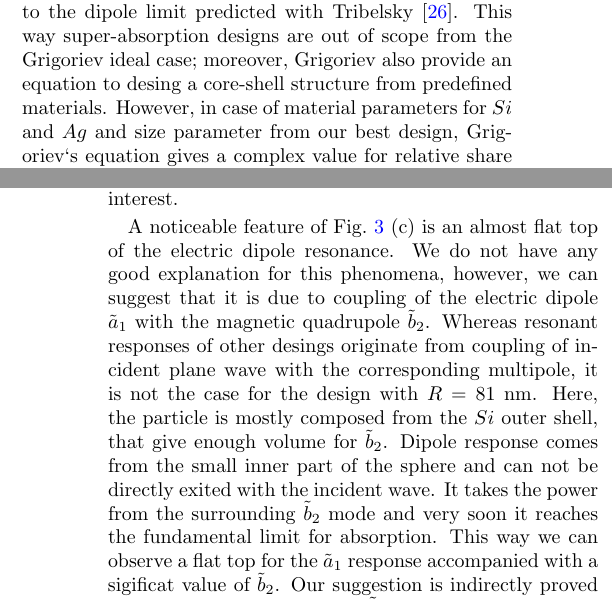
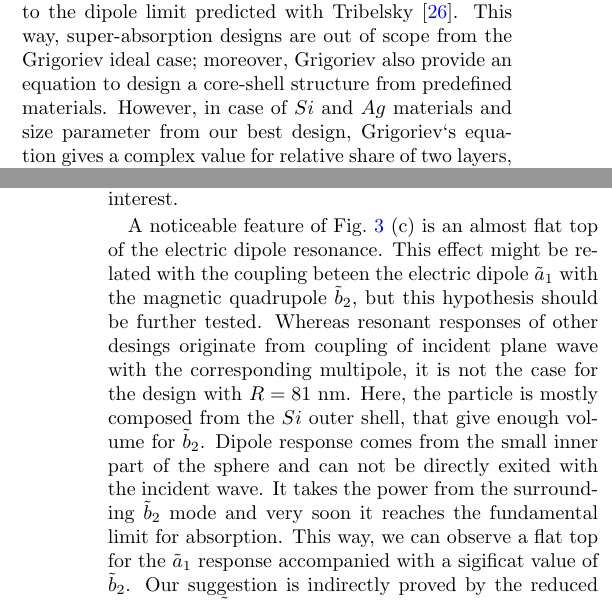
Before and after one commit to kostyfisik/preprints, a LaTeX paper (2015-Ladutenko-Qabs/2015-Ladutenko-Qabs.tex): two parts of the columns of pages 1 and 3 of 4, joined at a grey line, cut so that both start at the same text. Compiled offline with pdfLaTeX.

Commit message:
some changes from Ovidio

```diff
--- a/2015-Ladutenko-Qabs/2015-Ladutenko-Qabs.tex
+++ b/2015-Ladutenko-Qabs/2015-Ladutenko-Qabs.tex
@@ -135,14 +135,14 @@ Another approach was given in a recent work of Grigoriev et
 al.~\cite{Grigoriev-2015} with expressions for ideal absorber;
 however, they considered only a dipole approximation, the final value
 for our range of particle sizes is very close to the dipole limit
-predicted with Tribelsky~\cite{Tribelsky-2011}.  This way
+predicted with Tribelsky~\cite{Tribelsky-2011}.  This way,
 super-absorption designs are out of scope from the Grigoriev ideal
-case; moreover, Grigoriev also provide an equation to desing a
+case; moreover, Grigoriev also provide an equation to design a
 core-shell structure from predefined materials. However, in case of
-material parameters for $Si$ and $Ag$ and size parameter
-from our best design, Grigoriev`s equation gives a complex value for
-relative share of two layers, which is not suitable for most of the
-simulation software or experiment.
+$Si$ and $Ag$ materials and size parameter from our best design,
+Grigoriev`s equation gives a complex value for relative share of two
+layers, which is not suitable for most of the simulation software or
+experiment.
 
 
 \begin{figure}
@@ -285,30 +286,32 @@ additional absorption resonances, but they are located far from the
 wavelength of interest.
 
 A noticeable feature of Fig.~\ref{fig:spectra}~(c) is an almost flat top
-of the electric dipole resonance.  We do not have any good explanation
+of the electric dipole resonance.
 %maybe there are two different
 %dipole "types", and we see their interference?
-for this phenomena, however, we can suggest that it is due to coupling
-of the electric dipole $\tilde{a}_1$ with the magnetic quadrupole
-$\tilde{b}_2$.  Whereas resonant responses of other desings originate
-from coupling of incident plane wave with the corresponding multipole,
-it is not the case for the design with $R=81$~nm. Here, the particle is
-mostly composed from the $Si$ outer shell, that give enough volume for
-$\tilde{b}_2$.  Dipole response comes from the small inner part of the
-sphere and can not be directly exited with the incident wave.  It
-takes the power from the surrounding $\tilde{b}_2$ mode and very soon
-it reaches the fundamental limit for absorption.  This way we can
-observe a flat top for the $\tilde{a}_1$ response accompanied with a
-sigificat value of $\tilde{b}_2$.  Our suggestion is indirectly proved
-by the reduced width of the $\tilde{b}_2$ resonance compared to other
-quadrupole responses.
+This effect might be related with the coupling beteen the electric
+dipole $\tilde{a}_1$ with the magnetic quadrupole $\tilde{b}_2$, but
+this hypothesis should be further tested.  Whereas resonant responses
+of other desings originate from coupling of incident plane wave with
+the corresponding multipole, it is not the case for the design with
+$R=81$~nm. Here, the particle is mostly composed from the $Si$ outer
+shell, that give enough volume for $\tilde{b}_2$.  Dipole response
+comes from the small inner part of the sphere and can not be directly
+exited with the incident wave.  It takes the power from the
+surrounding $\tilde{b}_2$ mode and very soon it reaches the
+fundamental limit for absorption.  This way, we can observe a flat top
+for the $\tilde{a}_1$ response accompanied with a sigificat value of
+$\tilde{b}_2$.  Our suggestion is indirectly proved by the reduced
+width of the $\tilde{b}_2$ resonance compared to other quadrupole
+responses.
 
 \begin{figure}
   \center{
     % Use pdfcrop to remove white margins
     \includegraphics[width=0.45\textwidth]{fig/SiAgSi-flow-R62-YZ-Eabs.pdf}%
     \caption{ Amplitude of electric field for $R=36$~nm (a,c) and
-      ``super'' (b,d) designs in E-k  (a-b) and H-k (c-d) planes.
+      ``super'' (b,d) designs in E-k  (a-b) and H-k (c-d)
+      planes.
       \label{fig:field}
     }%
   }
```
Also changed, not shown: 2015-Ladutenko-Qabs/2015-Ladutenko-Qabs.pdf, 2015-Ladutenko-Qabs/2015-Ladutenko-Qabs.tex (14 more changed lines).
